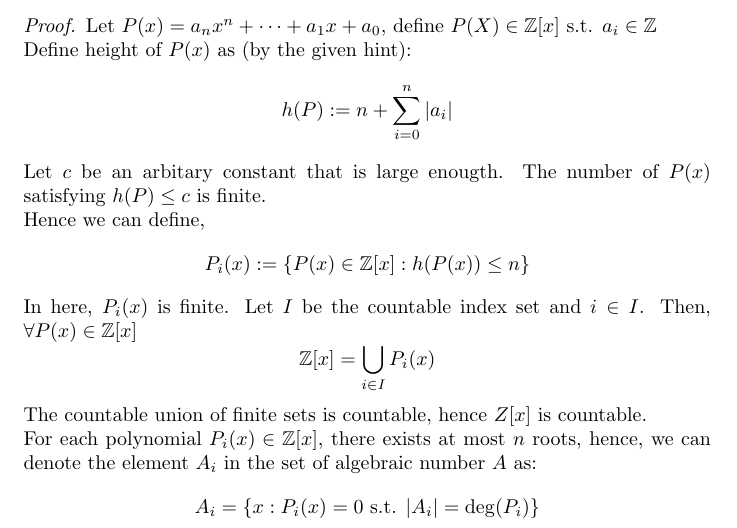
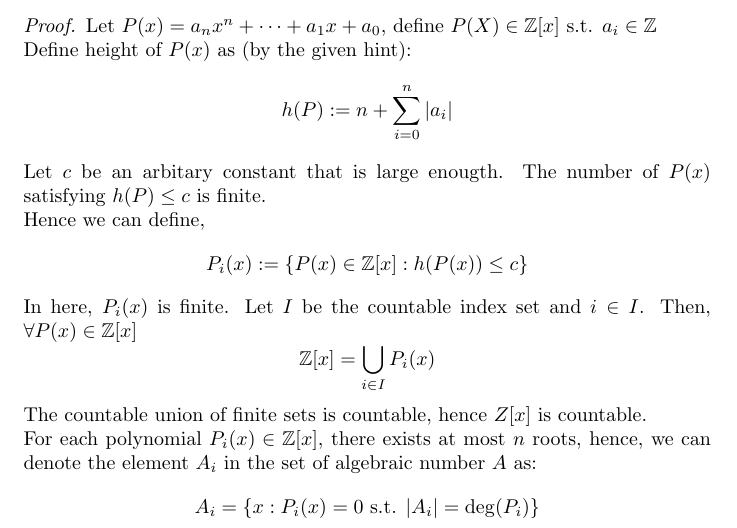
Before and after one commit to Fight-Ronin/MATH265, a LaTeX problem sheet (HW2/HW2.tex): part of page 3 of 4, cut so that both start at the same text. Compiled offline with pdfLaTeX.

Commit message:
minor correction

```diff
--- a/HW2/HW2.tex
+++ b/HW2/HW2.tex
@@ -109,7 +109,7 @@
     Let $c$ be an arbitary constant that is large enougth. The number of $P(x)$ satisfying $h(P) \leq c$ is finite.
     \\
     Hence we can define,
-    \[ P_i(x) := \{ P(x) \in \mathbb{Z}[x]: h(P(x)) \leq n \} \]
+    \[ P_i(x) := \{ P(x) \in \mathbb{Z}[x]: h(P(x)) \leq c \} \]
     In here, $P_i(x)$ is finite. Let $I$ be the countable index set and $i \in I$. Then, $\forall P(x) \in \mathbb{Z}[x]$
     \[ \mathbb{Z}[x] = \bigcup_{i \in I} P_i(x) \]
     The countable union of finite sets is countable, hence $Z[x]$ is countable.
```
Also changed, not shown: HW2/HW2.pdf, 4 other files.
